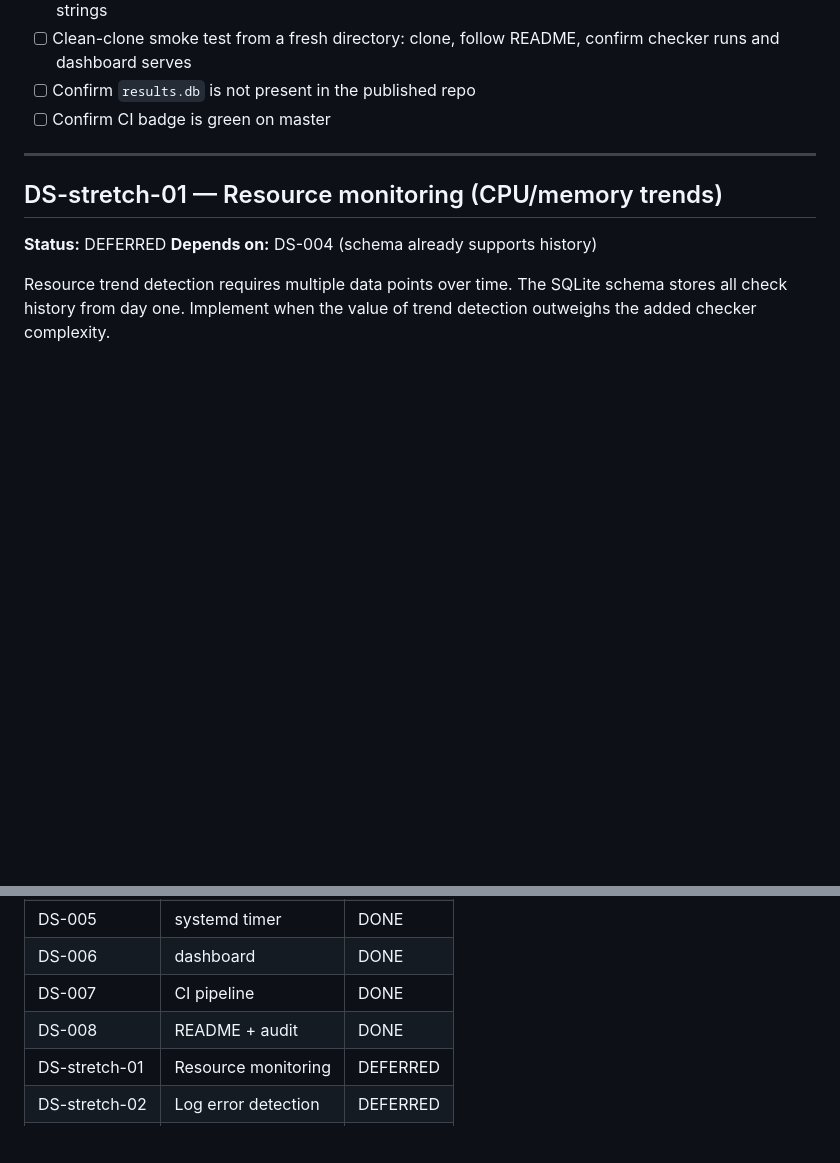
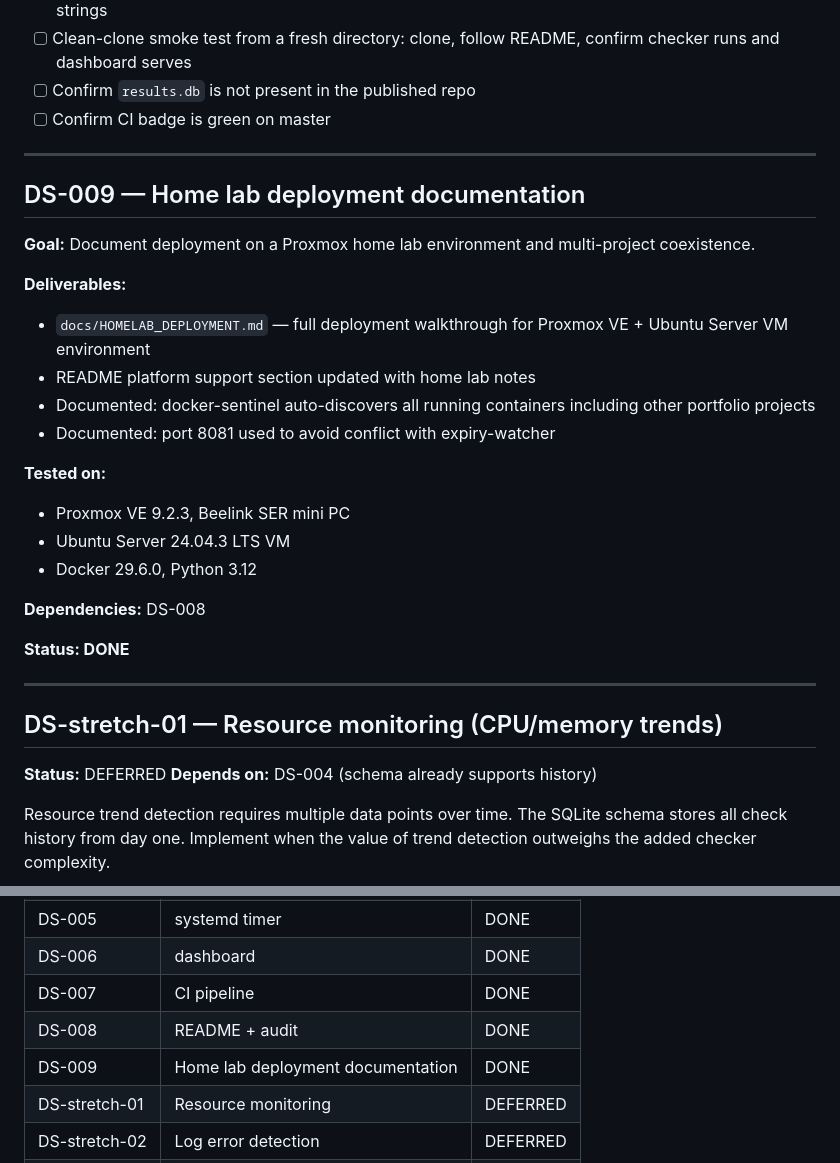
Before and after one commit to igalhub/docker-sentinel, a Markdown page: TICKETS.md, 2 parts joined by grey strips. GitHub-like rendering; blank space fills up the shorter version.

```diff
--- a/TICKETS.md
+++ b/TICKETS.md
@@ -288,6 +288,30 @@ the pre-publish security audit — which belongs to the user alone.
 
 ---
 
+## DS-009 — Home lab deployment documentation
+
+**Goal:** Document deployment on a Proxmox home lab environment and
+multi-project coexistence.
+
+**Deliverables:**
+- `docs/HOMELAB_DEPLOYMENT.md` — full deployment walkthrough for
+  Proxmox VE + Ubuntu Server VM environment
+- README platform support section updated with home lab notes
+- Documented: docker-sentinel auto-discovers all running containers
+  including other portfolio projects
+- Documented: port 8081 used to avoid conflict with expiry-watcher
+
+**Tested on:**
+- Proxmox VE 9.2.3, Beelink SER mini PC
+- Ubuntu Server 24.04.3 LTS VM
+- Docker 29.6.0, Python 3.12
+
+**Dependencies:** DS-008
+
+**Status: DONE**
+
+---
+
 ## DS-stretch-01 — Resource monitoring (CPU/memory trends)
 
 **Status:** DEFERRED
@@ -339,6 +363,7 @@ and can be polled by any external alerting system in the meantime.
 | DS-006 | dashboard | DONE |
 | DS-007 | CI pipeline | DONE |
 | DS-008 | README + audit | DONE |
+| DS-009 | Home lab deployment documentation | DONE |
 | DS-stretch-01 | Resource monitoring | DEFERRED |
 | DS-stretch-02 | Log error detection | DEFERRED |
 | DS-stretch-03 | Multi-host | DEFERRED |
```
Also changed, not shown: README.md (+7 -0 lines), docs/HOMELAB_DEPLOYMENT.md (added, +96 -0 lines).
